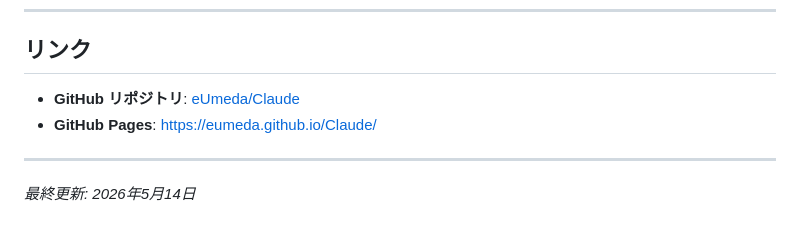
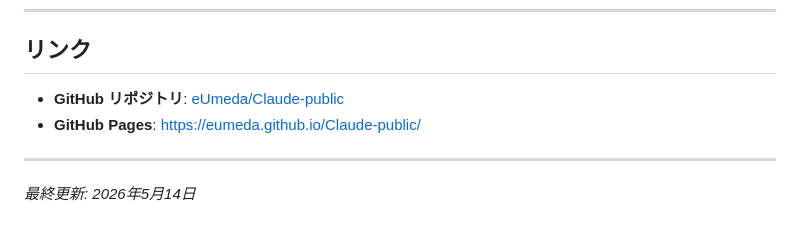
Before and after one commit to eUmeda/Claude-public, a Markdown page: README.md, the part around the change. GitHub-like rendering.

Commit message:
Fix README links: no rename, keep Claude-public name
User 判断で Claude-public のままにすることに決定 (rename しない)。
事前に "rename 後の URL" 想定で書いていた 2 箇所を Claude-public に
書き戻す。

- GitHub Pages: https://eumeda.github.io/Claude/ → /Claude-public/
- GitHub リポジトリ: github.com/eUmeda/Claude → /Claude-public

Co-Authored-By: Claude Opus 4.7 (1M context) <noreply@anthropic.com>

```diff
--- a/README.md
+++ b/README.md
@@ -171,8 +171,8 @@ NBA ランドスケープなどは検索フィルタ機能を備えています
 
 ## リンク
 
-- **GitHub リポジトリ**: [eUmeda/Claude](https://github.com/eUmeda/Claude)
-- **GitHub Pages**: <https://eumeda.github.io/Claude/>
+- **GitHub リポジトリ**: [eUmeda/Claude-public](https://github.com/eUmeda/Claude-public)
+- **GitHub Pages**: <https://eumeda.github.io/Claude-public/>
 
 ---
 
```
